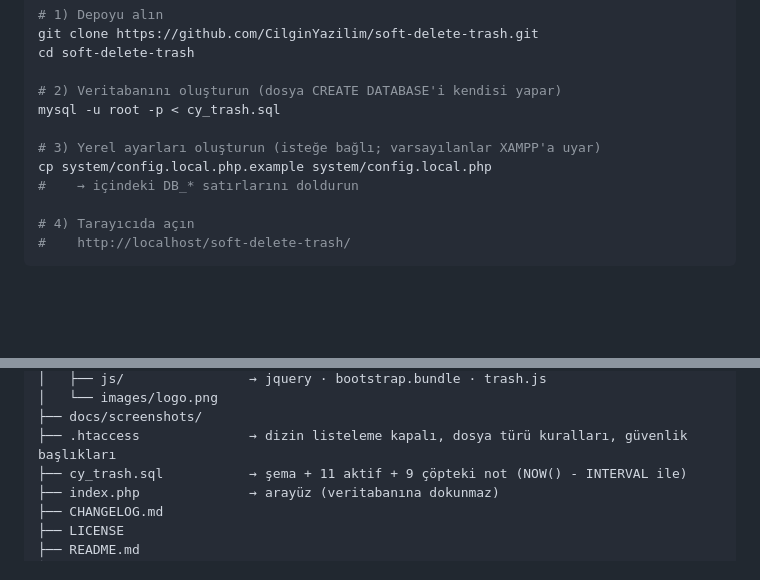
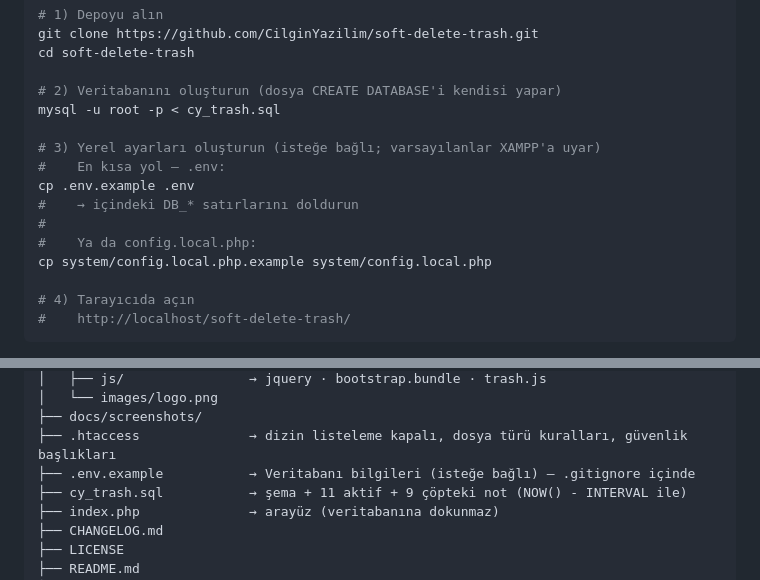
Before and after one commit to CilginYazilim/soft-delete-trash, a Markdown page: README.md, 2 parts joined by grey strips. Rendered like a GitHub page; blank space fills up the shorter version.

```diff
--- a/README.md
+++ b/README.md
@@ -333,8 +333,12 @@ cd soft-delete-trash
 mysql -u root -p < cy_trash.sql
 
 # 3) Yerel ayarları oluşturun (isteğe bağlı; varsayılanlar XAMPP'a uyar)
+#    En kısa yol — .env:
+cp .env.example .env
+#    → içindeki DB_* satırlarını doldurun
+#
+#    Ya da config.local.php:
 cp system/config.local.php.example system/config.local.php
-#    → içindeki DB_* satırlarını doldurun
 
 # 4) Tarayıcıda açın
 #    http://localhost/soft-delete-trash/
@@ -510,6 +514,7 @@ Aynı kalıpla hazırlanmış diğer örnekler: [cilginyazilim.com/kutuphane](ht
 │   └── images/logo.png
 ├── docs/screenshots/
 ├── .htaccess              → dizin listeleme kapalı, dosya türü kuralları, güvenlik başlıkları
+├── .env.example           → Veritabanı bilgileri (isteğe bağlı) — .gitignore içinde
 ├── cy_trash.sql           → şema + 11 aktif + 9 çöpteki not (NOW() - INTERVAL ile)
 ├── index.php              → arayüz (veritabanına dokunmaz)
 ├── CHANGELOG.md
```
Also changed, not shown: CHANGELOG.md (+8 -0 lines), README.en.md (+6 -1 lines).
